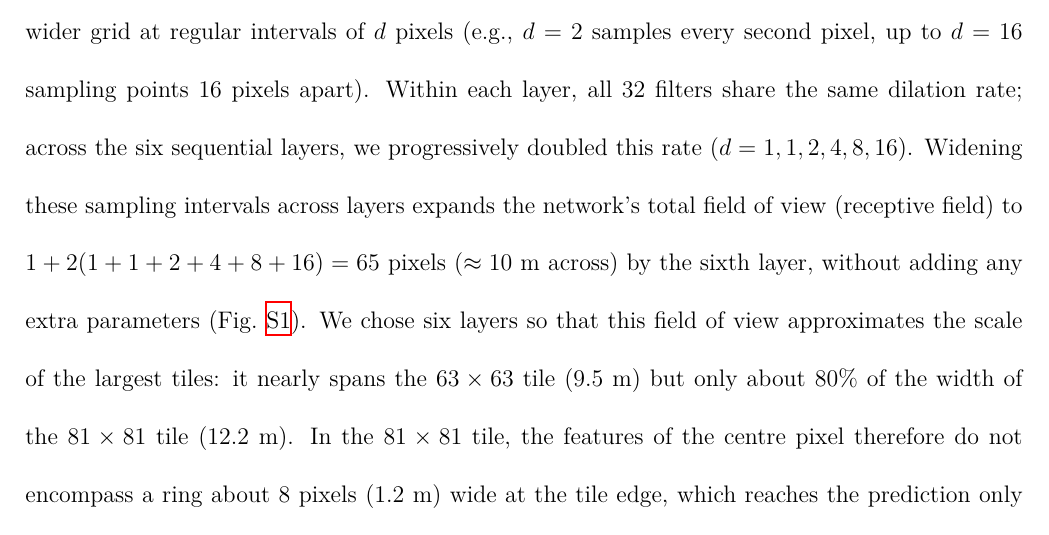
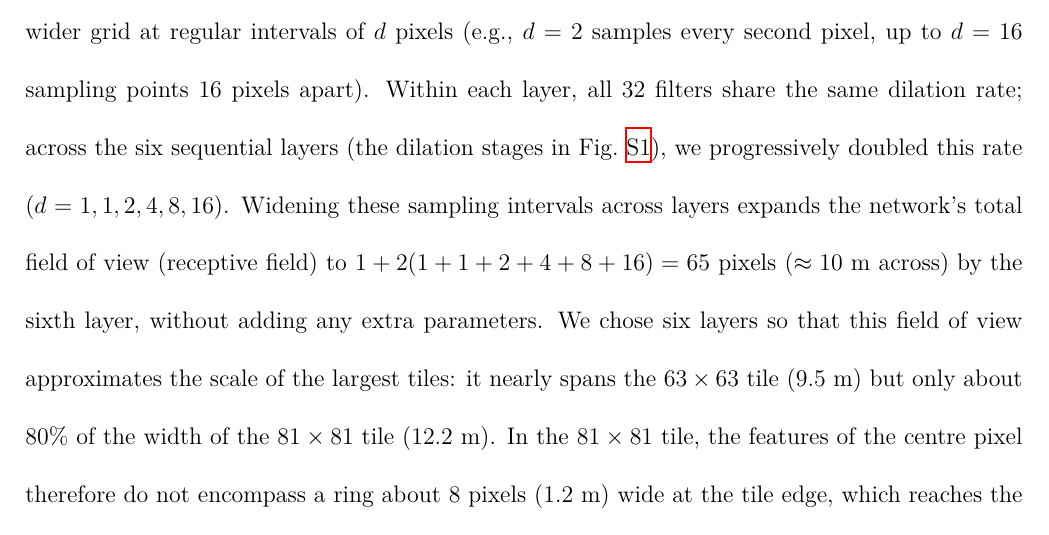
Before and after one commit to levyofi/Sulami_et_al_ECI_rev1, a LaTeX document (supp.tex): part of page 8 of 34, cut so that both start at the same text. Compiled offline with XeLaTeX.

Commit message:
Explicitly cross-reference dilation stages in Fig S1 with sequential layers

```diff
--- a/supp.tex
+++ b/supp.tex
@@ -179,7 +179,7 @@ Two specific design choices distinguish this network from conventional image-cla
 
 First, the map resolution is never downsampled. Standard image-classification networks progressively shrink their feature maps (for example, reducing image dimensions by a factor of 32 overall). While this coarsening helps image classifiers recognize objects regardless of where they appear in a picture, it would be detrimental here: blurring the map erases small rocks and smears the sharp thermal edges of narrow shadows. Every layer of our network therefore preserves the full 15~cm pixel resolution.
 
-Second, to extend the area considered around each pixel without reducing the map, the network uses dilated convolutions \citep{yu_2016}. Unlike standard convolutions that sample only immediately adjacent pixels ($d = 1$), dilated convolutions space the nine sampling points across a wider grid at regular intervals of $d$ pixels (e.g., $d = 2$ samples every second pixel, up to $d = 16$ sampling points 16 pixels apart). Within each layer, all 32 filters share the same dilation rate; across the six sequential layers, we progressively doubled this rate ($d = 1, 1, 2, 4, 8, 16$). Widening these sampling intervals across layers expands the network's total field of view (receptive field) to $1 + 2(1+1+2+4+8+16) = 65$ pixels ($\approx 10$~m across) by the sixth layer, without adding any extra parameters (Fig.~\ref{fig:dilation_stages}). We chose six layers so that this field of view approximates the scale of the largest tiles: it nearly spans the $63\times63$ tile (9.5~m) but only about 80\% of the width of the $81\times81$ tile (12.2~m). In the $81\times81$ tile, the features of the centre pixel therefore do not encompass a ring about 8 pixels (1.2~m) wide at the tile edge, which reaches the prediction only through the tile-wide average and maximum.
+Second, to extend the area considered around each pixel without reducing the map, the network uses dilated convolutions \citep{yu_2016}. Unlike standard convolutions that sample only immediately adjacent pixels ($d = 1$), dilated convolutions space the nine sampling points across a wider grid at regular intervals of $d$ pixels (e.g., $d = 2$ samples every second pixel, up to $d = 16$ sampling points 16 pixels apart). Within each layer, all 32 filters share the same dilation rate; across the six sequential layers (the dilation stages in Fig.~\ref{fig:dilation_stages}), we progressively doubled this rate ($d = 1, 1, 2, 4, 8, 16$). Widening these sampling intervals across layers expands the network's total field of view (receptive field) to $1 + 2(1+1+2+4+8+16) = 65$ pixels ($\approx 10$~m across) by the sixth layer, without adding any extra parameters. We chose six layers so that this field of view approximates the scale of the largest tiles: it nearly spans the $63\times63$ tile (9.5~m) but only about 80\% of the width of the $81\times81$ tile (12.2~m). In the $81\times81$ tile, the features of the centre pixel therefore do not encompass a ring about 8 pixels (1.2~m) wide at the tile edge, which reaches the prediction only through the tile-wide average and maximum.
 
 Each of the nine tile sizes (from $1\times1$ to $81\times81$ pixels) was trained as an independent model that receives inputs of exactly that dimension. At each layer, we pad the borders with zeros equal to the dilation rate ($p = d$). This padding prevents the feature maps from shrinking as the filters slide across the borders, preserving the full $H \times W$ spatial grid throughout all six layers (Fig.~\ref{fig:dilation_stages}). Because all inputs are $z$-score standardized to zero mean, these neutral boundary values carry no environmental information, ensuring that improvements in accuracy reflect only the landscape features contained within each tile.
 
```
